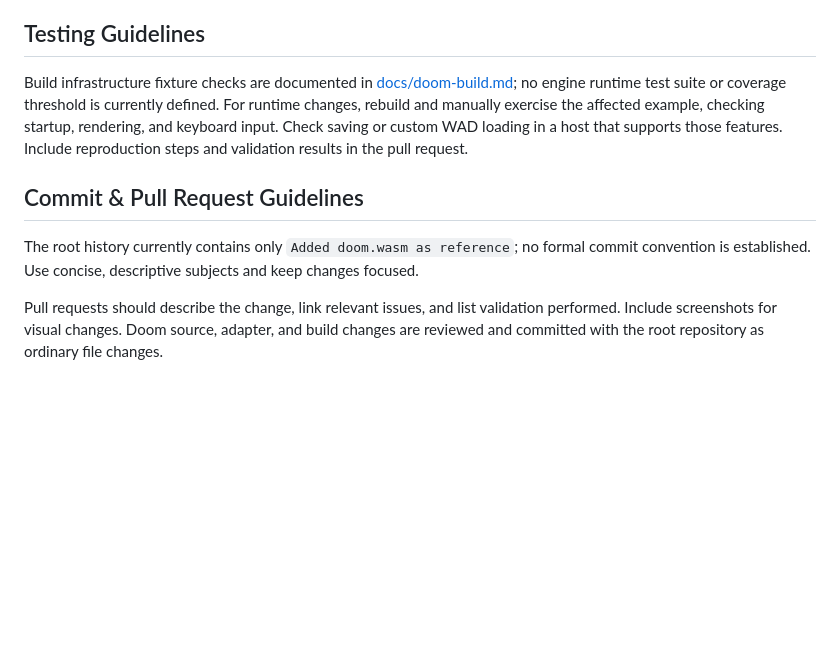
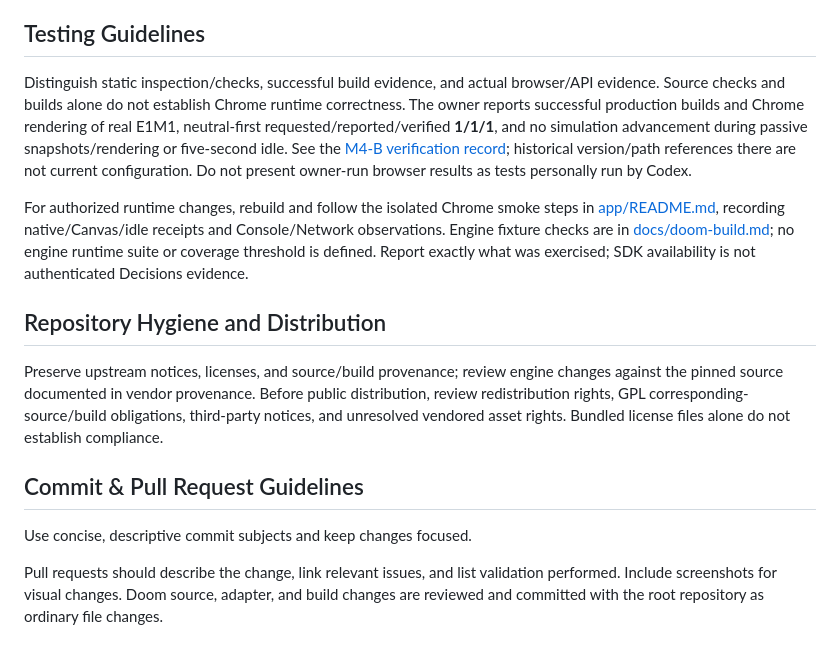
Before and after one commit to mikechao/doom-decisions, a Markdown page: AGENTS.md, the part around one of its changes. Rendered like a GitHub page; blank space fills up the shorter version.

```diff
--- a/AGENTS.md
+++ b/AGENTS.md
@@ -45,10 +46,16 @@ The vendored pre-commit configuration checks whitespace and YAML, formats C/C++,
 
 ## Testing Guidelines
 
-Build infrastructure fixture checks are documented in [docs/doom-build.md](docs/doom-build.md); no engine runtime test suite or coverage threshold is currently defined. For runtime changes, rebuild and manually exercise the affected example, checking startup, rendering, and keyboard input. Check saving or custom WAD loading in a host that supports those features. Include reproduction steps and validation results in the pull request.
+Distinguish static inspection/checks, successful build evidence, and actual browser/API evidence. Source checks and builds alone do not establish Chrome runtime correctness. The owner reports successful production builds and Chrome rendering of real E1M1, neutral-first requested/reported/verified **1/1/1**, and no simulation advancement during passive snapshots/rendering or five-second idle. See the [M4-B verification record](docs/doom-m4b-verification.md); historical version/path references there are not current configuration. Do not present owner-run browser results as tests personally run by Codex.
+
+For authorized runtime changes, rebuild and follow the isolated Chrome smoke steps in [app/README.md](app/README.md), recording native/Canvas/idle receipts and Console/Network observations. Engine fixture checks are in [docs/doom-build.md](docs/doom-build.md); no engine runtime suite or coverage threshold is defined. Report exactly what was exercised; SDK availability is not authenticated Decisions evidence.
+
+## Repository Hygiene and Distribution
+
+Preserve upstream notices, licenses, and source/build provenance; review engine changes against the pinned source documented in vendor provenance. Before public distribution, review redistribution rights, GPL corresponding-source/build obligations, third-party notices, and unresolved vendored asset rights. Bundled license files alone do not establish compliance.
 
 ## Commit & Pull Request Guidelines
 
-The root history currently contains only `Added doom.wasm as reference`; no formal commit convention is established. Use concise, descriptive subjects and keep changes focused.
+Use concise, descriptive commit subjects and keep changes focused.
 
 Pull requests should describe the change, link relevant issues, and list validation performed. Include screenshots for visual changes. Doom source, adapter, and build changes are reviewed and committed with the root repository as ordinary file changes.
```
Also changed, not shown: other parts of AGENTS.md (+26 -25 lines).
